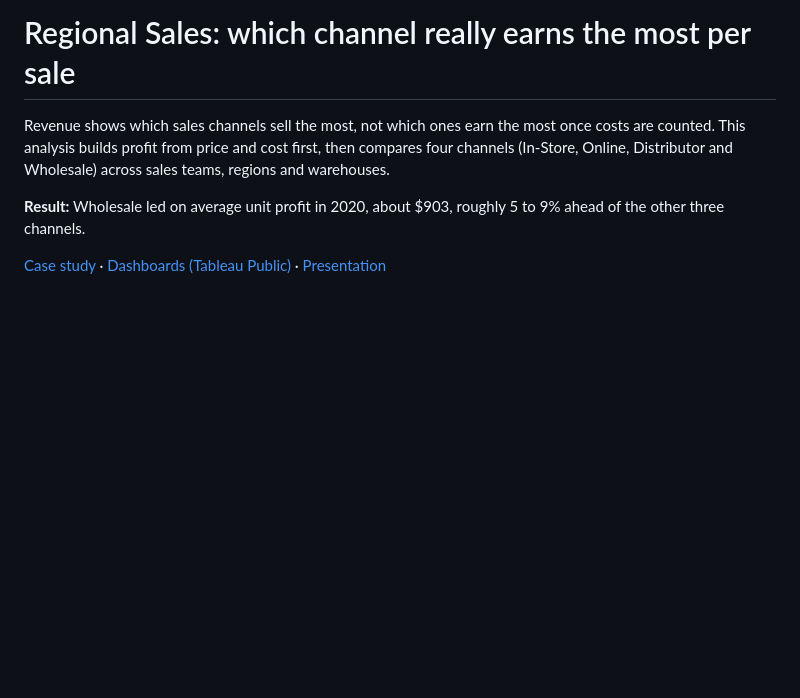
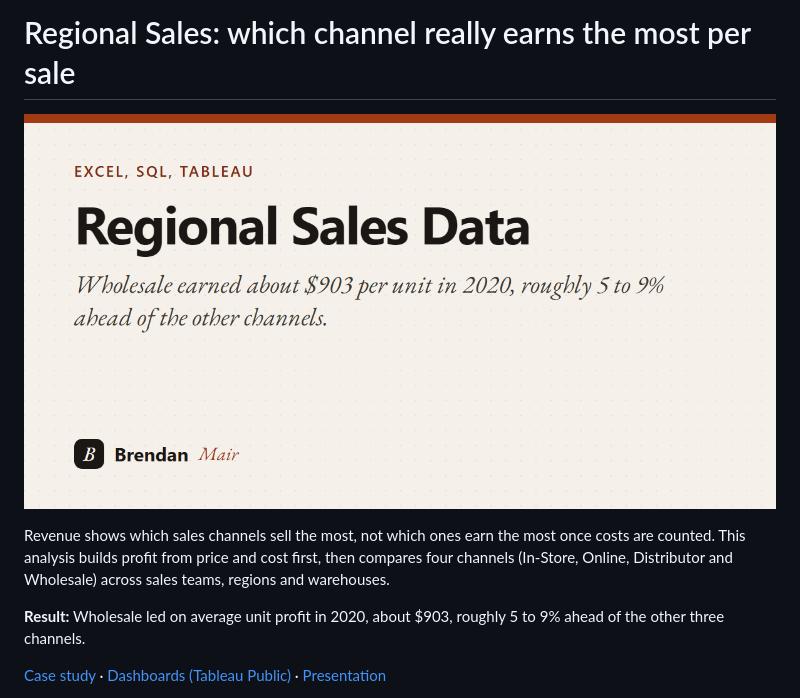
Before and after one commit to brendanmair-project/regional-sales-sql, a Markdown page: README.md, the part around the change. Rendered like a GitHub page; pictures changed too: images/cover.png (added); blank space fills up the shorter version.

Commit message:
README cover image

```diff
--- a/README.md
+++ b/README.md
@@ -1,4 +1,6 @@
 # Regional Sales: which channel really earns the most per sale
+
+![Case study cover](images/cover.png)
 
 Revenue shows which sales channels sell the most, not which ones earn the most once costs are counted. This analysis builds profit from price and cost first, then compares four channels (In-Store, Online, Distributor and Wholesale) across sales teams, regions and warehouses.
 
```
